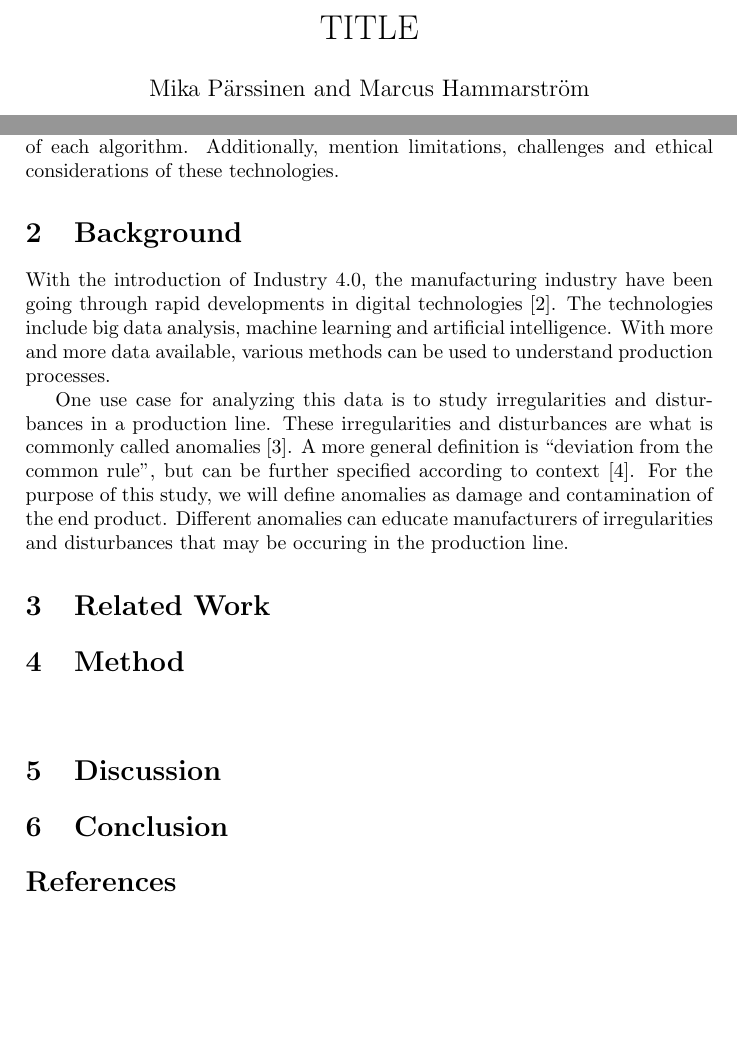
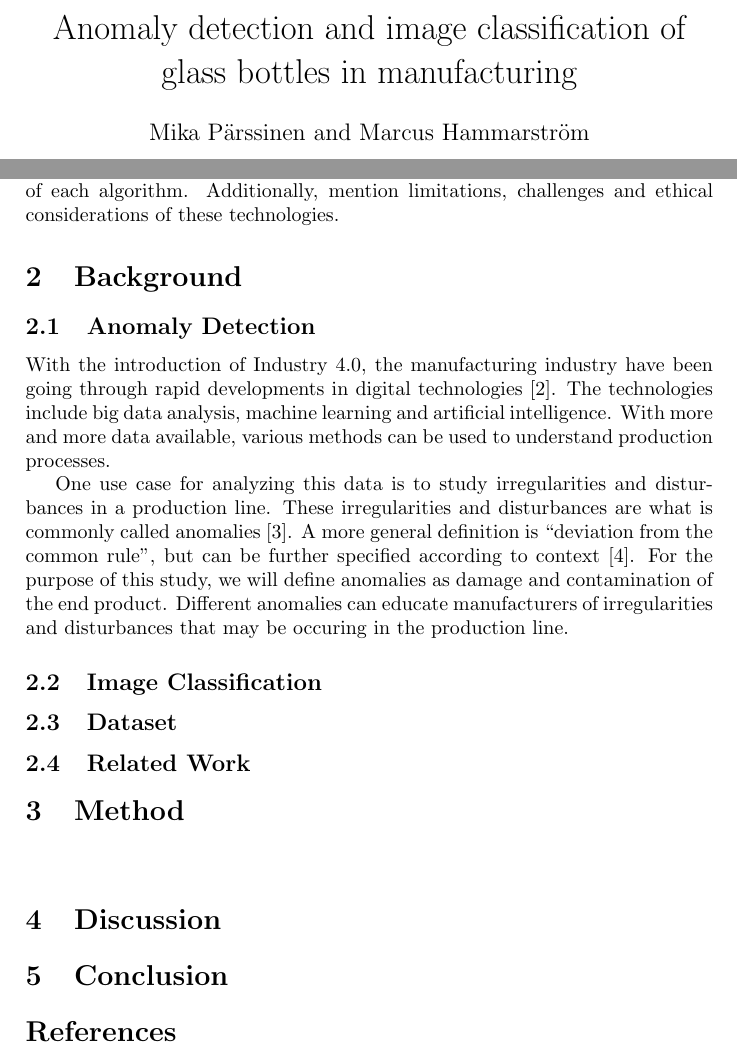
Before and after one commit to MikaParssinen/Applied-Machine-Learning, a LaTeX paper (Project/report/DVA263_PRO1_Group_01.tex, which reads Project/report/src/anomaly_detection.tex, Project/report/src/background.tex, Project/report/src/dataset.tex): two parts of pages 1 and 2 of 2 before the commit and two parts of pages 1 and 2 of 3 after it, joined at a grey line, cut at the place of the change, the shorter picture padded with empty space. Compiled offline with pdfLaTeX.

Commit message:
restructured background section

```diff
--- a/Project/report/DVA263_PRO1_Group_01.tex
+++ b/Project/report/DVA263_PRO1_Group_01.tex
@@ -4,7 +4,7 @@
 \usepackage{tikz}
 \usepackage[hidelinks]{hyperref}
 
-\title{TITLE}
+\title{Anomaly detection and image classification of glass bottles in manufacturing}
 \author{Mika Pärssinen and Marcus Hammarström}
 \date{\today}
 
--- /dev/null
+++ b/Project/report/src/anomaly_detection.tex
@@ -0,0 +1,6 @@
+\subsection{Anomaly Detection}
+
+With the introduction of Industry $4.0$, the manufacturing industry have been going through rapid developments in digital technologies \cite{industry4}. The technologies include big data analysis, machine learning and artificial intelligence. With more and more data available, various methods can be used to understand production processes.
+\par
+One use case for analyzing this data is to study irregularities and disturbances in a production line. These irregularities and disturbances are what is commonly called anomalies \cite{AnomalyDef}. A more general definition is ``deviation from the common rule'', but can be further specified according to context \cite{dictionary}. For the purpose of this study, we will define anomalies as damage and contamination of the end product. Different anomalies can educate manufacturers of irregularities and disturbances that may be occuring in the production line.
+\par
--- a/Project/report/src/background.tex
+++ b/Project/report/src/background.tex
@@ -1,6 +1,6 @@
 \section{Background}
 
-With the introduction of Industry $4.0$, the manufacturing industry have been going through rapid developments in digital technologies \cite{industry4}. The technologies include big data analysis, machine learning and artificial intelligence. With more and more data available, various methods can be used to understand production processes.
-\par
-One use case for analyzing this data is to study irregularities and disturbances in a production line. These irregularities and disturbances are what is commonly called anomalies \cite{AnomalyDef}. A more general definition is ``deviation from the common rule'', but can be further specified according to context \cite{dictionary}. For the purpose of this study, we will define anomalies as damage and contamination of the end product. Different anomalies can educate manufacturers of irregularities and disturbances that may be occuring in the production line.
-\par
+\input{src/anomaly_detection.tex}
+\input{src/image_classification.tex}
+\input{src/dataset.tex}
+\input{src/related_work.tex}
--- /dev/null
+++ b/Project/report/src/dataset.tex
@@ -0,0 +1 @@
+\subsection{Dataset}
--- /dev/null
+++ b/Project/report/src/image_classification.tex
@@ -0,0 +1 @@
+\subsection{Image Classification}
--- a/Project/report/src/related_work.tex
+++ b/Project/report/src/related_work.tex
@@ -1 +1 @@
-\section{Related Work}
+\subsection{Related Work}
```
Also changed, not shown: Project/report/DVA263_PRO1_Group_01.tex (1 more changed lines).
